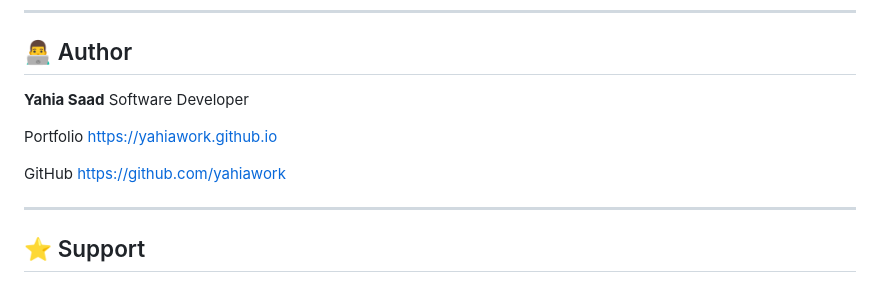
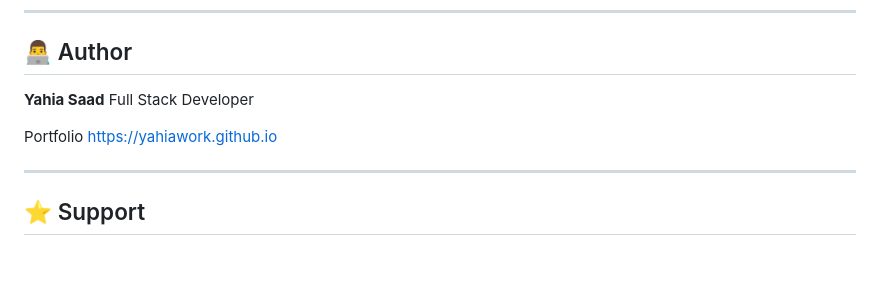
Before and after one commit to yahiawork/EduPlatform, a Markdown page: README.md, the part around the change. Rendered like a GitHub page; blank space fills up the shorter version.

```diff
--- a/README.md
+++ b/README.md
@@ -205,13 +205,10 @@ app/    → feature modules
 ## 👨‍💻 Author
 
 **Yahia Saad**
-Software Developer
+Full Stack Developer
 
 Portfolio
 https://yahiawork.github.io
-
-GitHub
-https://github.com/yahiawork
 
 ---
 
```
